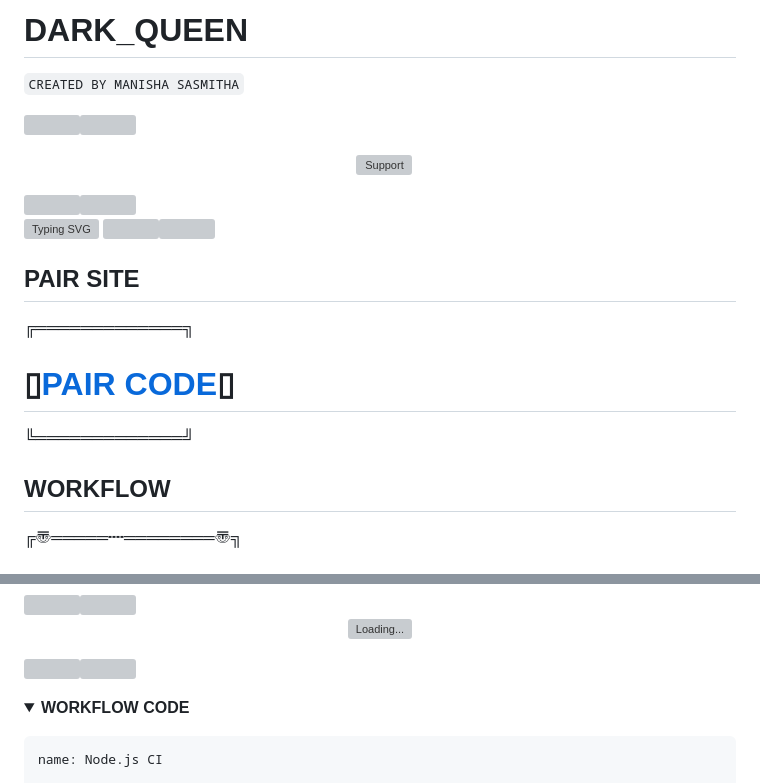
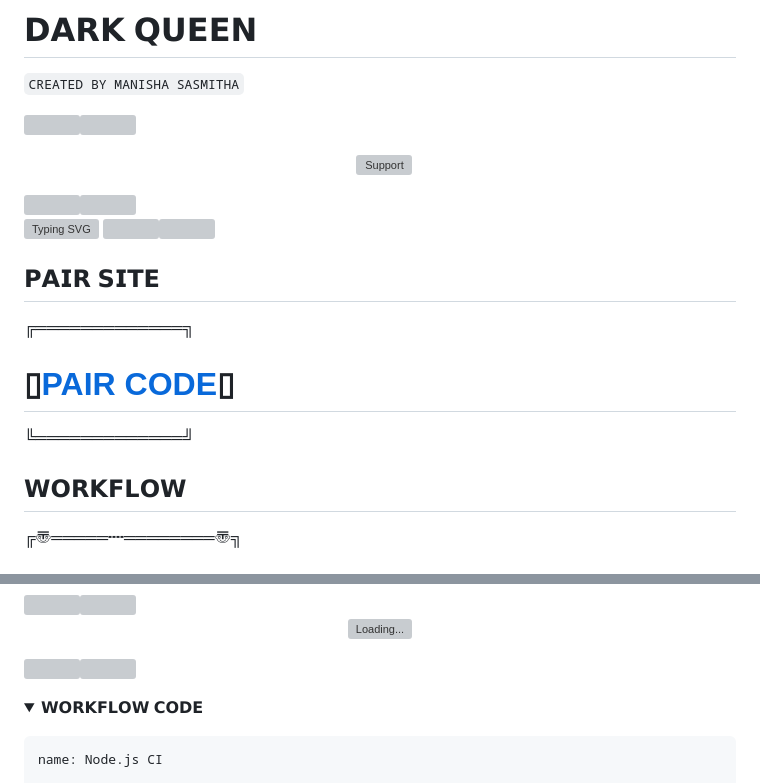
Before and after one commit to manisha-Official18/DARK_QUEEN, a Markdown page: README.md, 2 parts joined by grey strips. Rendered like a GitHub page; folded sections open; grey boxes are pictures that could not be loaded.

Commit message:
💗ᴅᴀʀᴋ_Qᴜᴇᴇɴ💮

````diff
--- a/README.md
+++ b/README.md
@@ -1,4 +1,4 @@
-# DARK_QUEEN
+# 𝗗𝗔𝗥𝗞 𝗤𝗨𝗘𝗘𝗡
 ```CREATED BY MANISHA SASMITHA```
 
 <a><img src='https://i.imgur.com/LyHic3i.gif'/></a><a><img src='https://i.imgur.com/LyHic3i.gif'/></a>
@@ -14,12 +14,12 @@
 <a href="https://git.io/typing-svg"><img src="https://readme-typing-svg.demolab.com?font=Fira+Code&pause=1000&random=false&width=435&lines=THIS+IS+DARK_QUEEN+MADE+IN+SRILANKA+🇱🇰" alt="Typing SVG" /></a>
 <a><img src='https://i.imgur.com/LyHic3i.gif'/></a><a><img src= https://i.imgur.com/LyHic3i.gif /></a>
 
-## PAIR SITE
+## 𝗣𝗔𝗜𝗥 𝗦𝗜𝗧𝗘
 ╔═════════════╗
 # ▯[PAIR CODE](https://replit.com/@manisha1718mani/WHATSAPP-BOT-PIR)▯
 ╚═════════════╝
 
-## WORKFLOW
+## 𝗪𝗢𝗥𝗞𝗙𝗟𝗢𝗪
 
 ╔〠═════┉════════〠╗
 # [WORKFLOW LINK](https://github.com/manisha-Official18/DARK_QUEEN/new/main?filename=.github%2Fworkflows%2Fmain.yml&workflow_template=blank)
@@ -50,7 +50,7 @@
 </details>
 
 <!-- WORKFLOW CODE -->
-<b><details><summary>WORKFLOW CODE</summary></b>
+<b><details><summary>𝗪𝗢𝗥𝗞𝗙𝗟𝗢𝗪 𝗖𝗢𝗗𝗘</summary></b>
 
 <p align="center">
 
````
